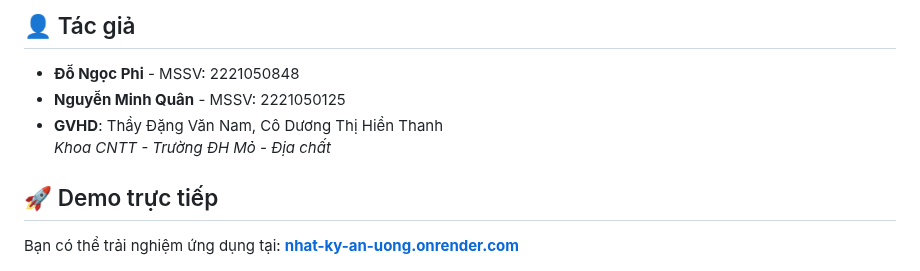
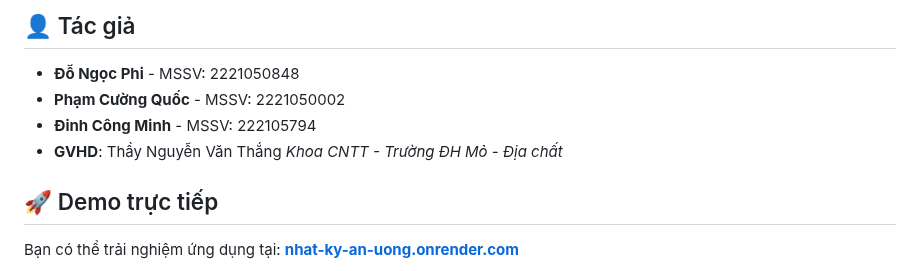
Before and after one commit to pcq3014/food_portion_management, a Markdown page: README.md, the part around the change. GitHub-like rendering.

```diff
--- a/README.md
+++ b/README.md
@@ -64,8 +64,9 @@
 ## 👤 Tác giả
 
 - **Đỗ Ngọc Phi** - MSSV: 2221050848
-- **Nguyễn Minh Quân** - MSSV: 2221050125
-- **GVHD**: Thầy Đặng Văn Nam, Cô Dương Thị Hiền Thanh
+- **Phạm Cường Quốc** - MSSV: 2221050002
+- **Đinh Công Minh** - MSSV: 222105794
+- **GVHD**: Thầy Nguyễn Văn Thắng
   _Khoa CNTT - Trường ĐH Mỏ - Địa chất_
 
 ## 🚀 Demo trực tiếp
```
